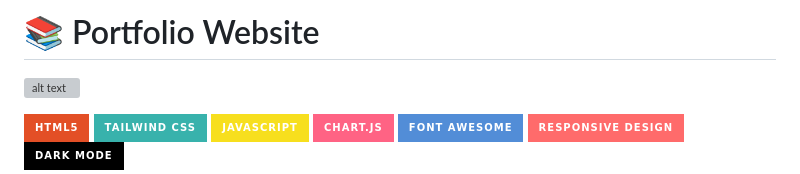
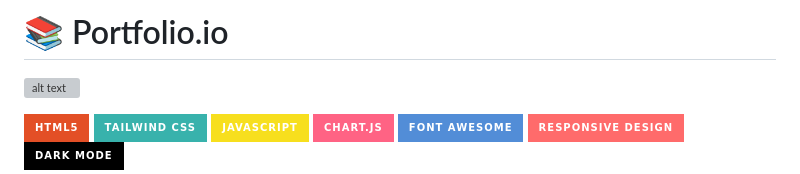
Before and after one commit to Willie-Conway/Portfolio-Website, a Markdown page: README.md, the part around the change. Rendered like a GitHub page; badges without logos; grey boxes are pictures that could not be loaded.

Commit message:
Rename project from 'Portfolio Website' to 'Portfolio.io'

```diff
--- a/README.md
+++ b/README.md
@@ -1,4 +1,4 @@
-# 📚 Portfolio Website
+# 📚 Portfolio.io
 
 ![alt text](assets/Developing.png)
 
```
